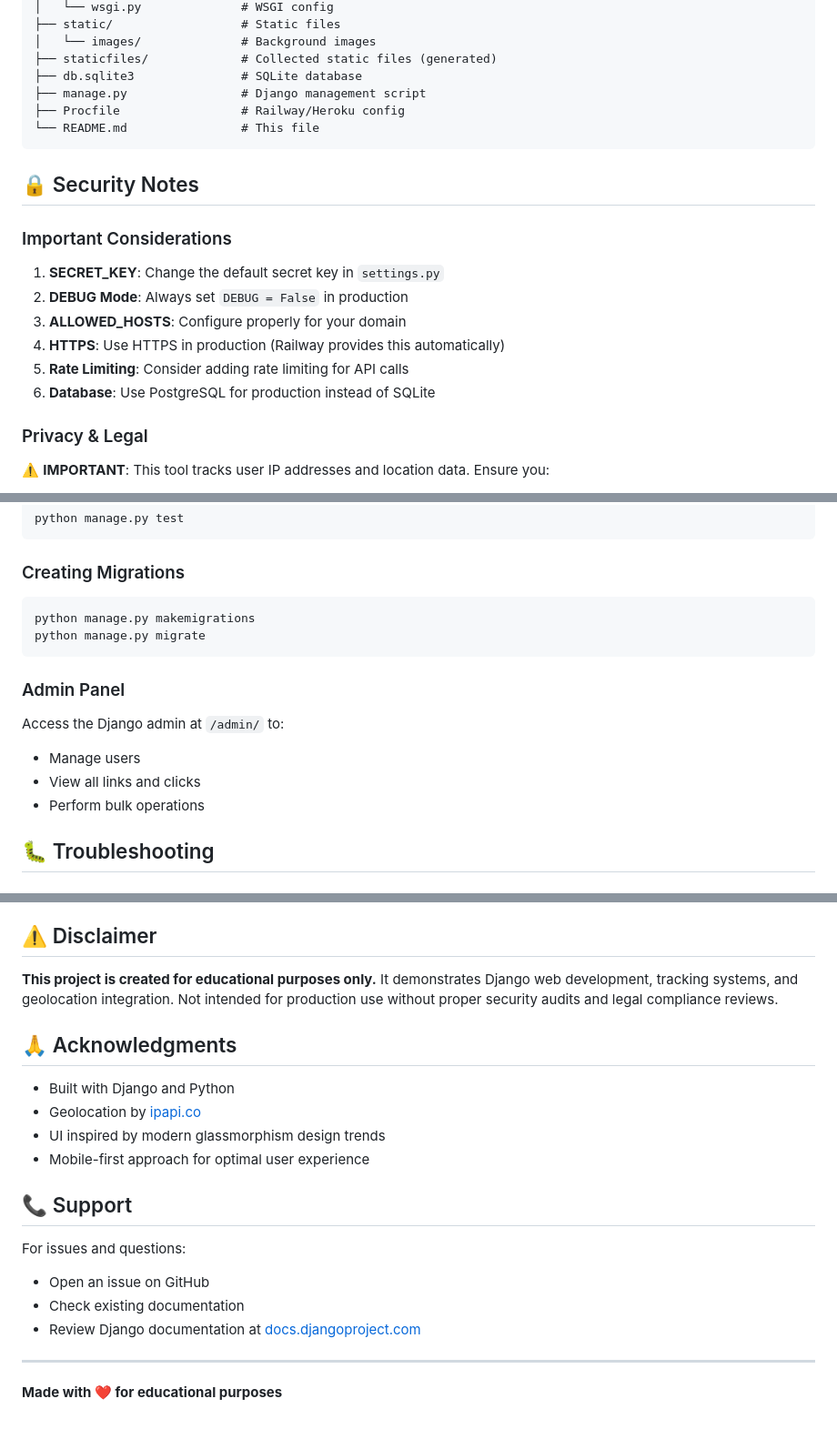
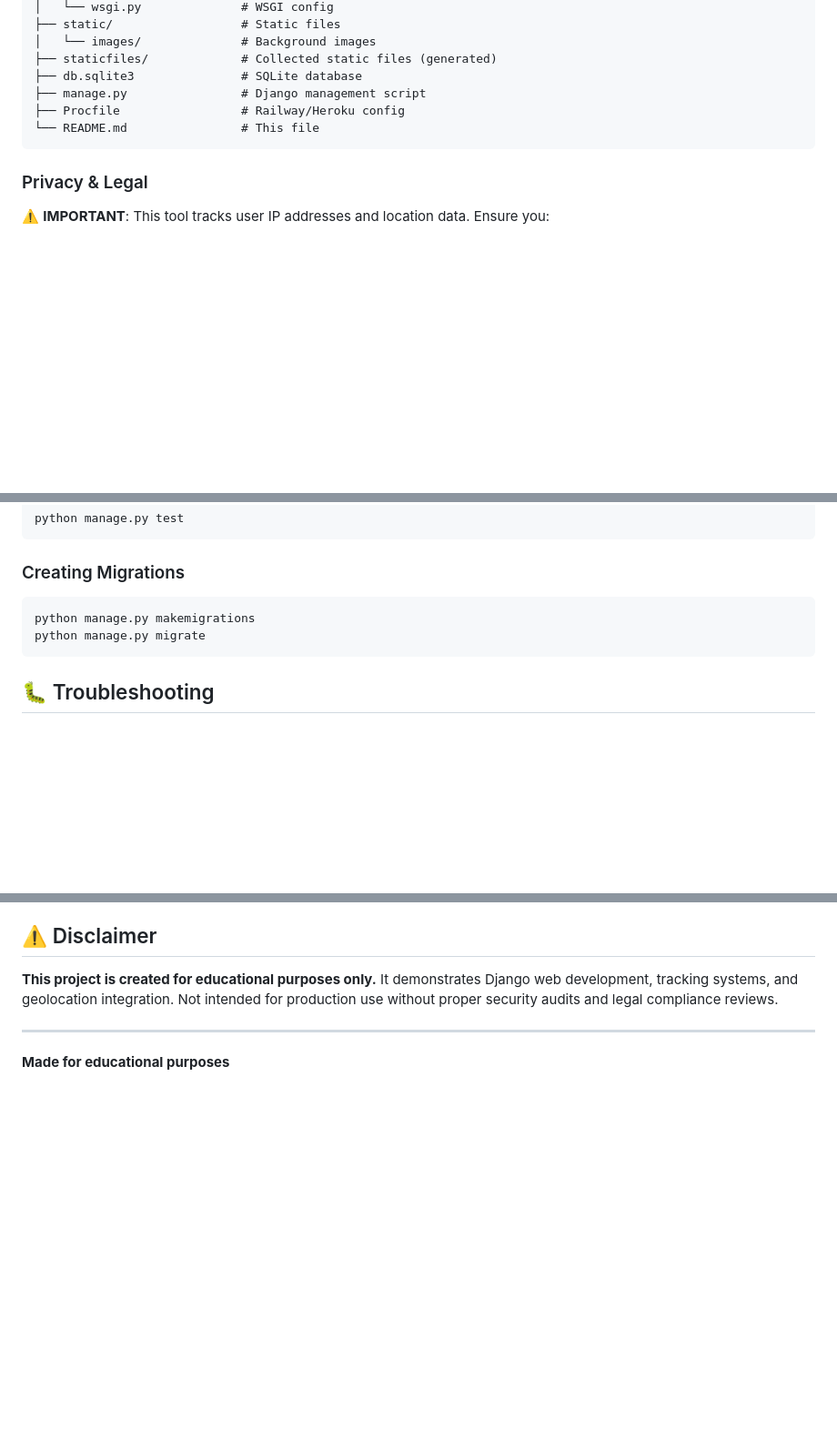
Before and after one commit to SmitBdangar/WebFlow-Analytics, a Markdown page: README.md, 3 parts joined by grey strips. Shown at 91% size. Drawn GitHub-style; blank space fills up the shorter version.

````diff
--- a/README.md
+++ b/README.md
@@ -227,17 +115,6 @@ webflow-analytics/
 └── README.md                # This file
 ```
 
-## 🔒 Security Notes
-
-### Important Considerations
-
-1. **SECRET_KEY**: Change the default secret key in `settings.py`
-2. **DEBUG Mode**: Always set `DEBUG = False` in production
-3. **ALLOWED_HOSTS**: Configure properly for your domain
-4. **HTTPS**: Use HTTPS in production (Railway provides this automatically)
-5. **Rate Limiting**: Consider adding rate limiting for API calls
-6. **Database**: Use PostgreSQL for production instead of SQLite
-
 ### Privacy & Legal
 
 ⚠️ **IMPORTANT**: This tool tracks user IP addresses and location data. Ensure you:
@@ -260,12 +137,6 @@ python manage.py makemigrations
 python manage.py migrate
 ```
 
-### Admin Panel
-Access the Django admin at `/admin/` to:
-- Manage users
-- View all links and clicks
-- Perform bulk operations
-
 ## 🐛 Troubleshooting
 
 ### Common Issues
@@ -317,20 +183,6 @@ This project is licensed under the MIT License - see the LICENSE file for detail
 
 **This project is created for educational purposes only.** It demonstrates Django web development, tracking systems, and geolocation integration. Not intended for production use without proper security audits and legal compliance reviews.
 
-## 🙏 Acknowledgments
-
-- Built with Django and Python
-- Geolocation by [ipapi.co](https://ipapi.co/)
-- UI inspired by modern glassmorphism design trends
-- Mobile-first approach for optimal user experience
-
-## 📞 Support
-
-For issues and questions:
-- Open an issue on GitHub
-- Check existing documentation
-- Review Django documentation at [docs.djangoproject.com](https://docs.djangoproject.com/)
-
 ---
 
-**Made with ❤️ for educational purposes**
+**Made for educational purposes**
````
Also changed, not shown: other parts of README.md (+0 -117 lines).
